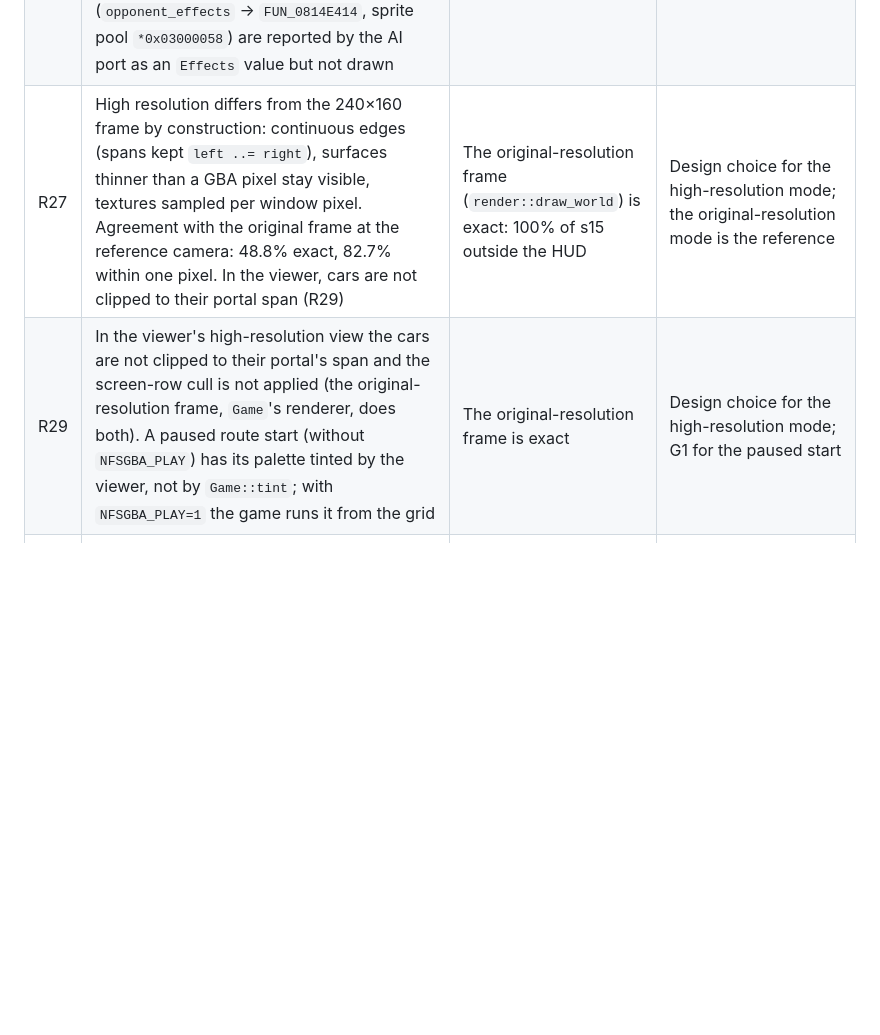
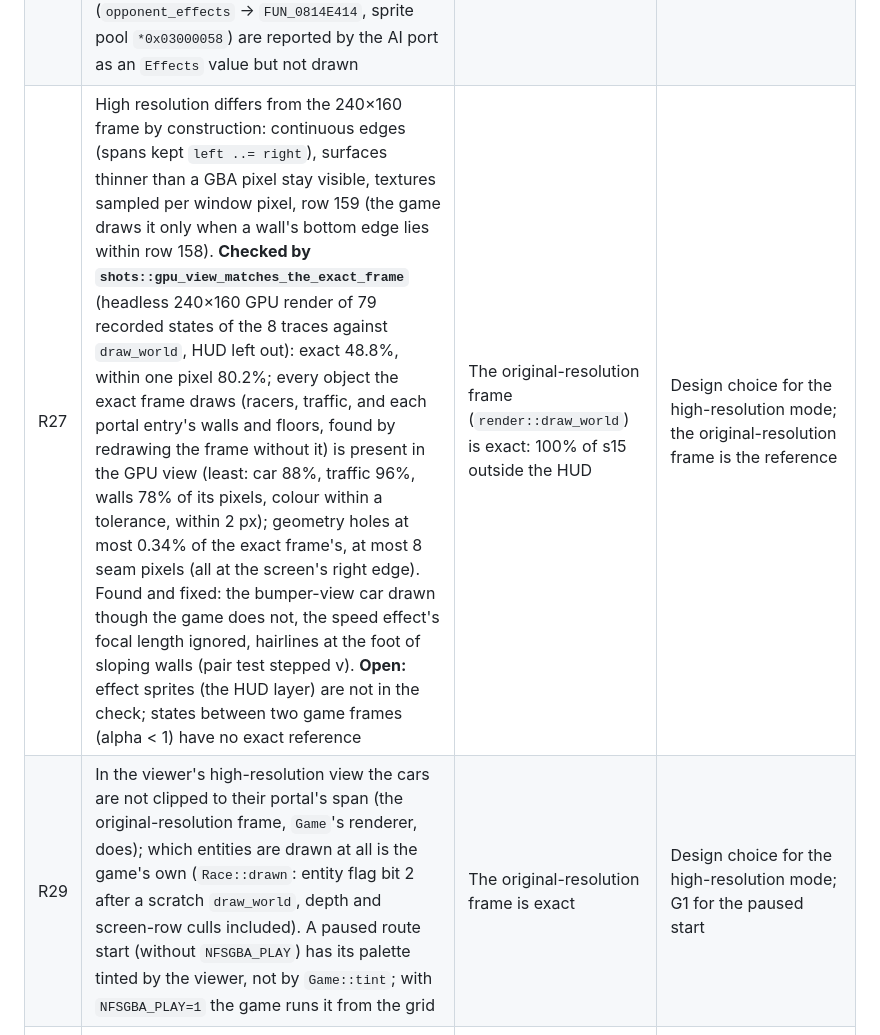
Before and after one commit to mtailordev/nfs-gba, a Markdown page: docs/FIDELITY.md, the part around the change. Drawn GitHub-style; blank space fills up the shorter version.

```diff
--- a/docs/FIDELITY.md
+++ b/docs/FIDELITY.md
@@ -18,8 +18,8 @@ An entry is closed only when the exact behaviour is implemented **and** checked
 | R20 | Wall v fixed in `Wall::uv` from the code: 1/128 texel rows, top `+0x10 + +0x42·128`, span `+0x18`, same at both ends (2,119 of 2,305 drawn walls span exactly one texture height). **No pixel check yet** (the one 64-row wall in the reference frame is hidden); the material's runtime v scroll (world `+0x48`) is not applied | `setup_wall_spans`, `raster_wall_columns` | A frame showing a 64-row wall; the writers of the runtime tables |
 | R21 | Moving wall pieces, sector offsets, animated and scrolled materials (world `+0x18`/`+0x1C`/`+0x48`) are read as static | Runtime tables written by door/animation code, not decoded. In every captured race (routes 18 and 23, 20 dumps) all 122 moving pieces are at zero offsets with flags 1 (open); the viewer's static `game::race_runtime` (all open) is only the initial state: in play (`poses`) the pieces are the game's (`World::pieces`; `moving_pieces_init` starts the route's breakable walls closed, so shortcut walls are drawn until broken; screenshot-checked on route 7), the offsets and material animation stay static | Their writers |
 | R26 | Implemented from the code but in no capture: the entity handlers the sort calls (entities with state bit 0 and not bit 1; `render::Scene`'s default handler does nothing, and `nfsgba-game` uses it), bit-4 sector entities, material steps `+0x44`/`+0x46`, negative `+0x64`; effect sprites (`opponent_effects` → `FUN_0814E414`, sprite pool `*0x03000058`) are reported by the AI port as an `Effects` value but not drawn | — | New captures |
-| R27 | High resolution differs from the 240×160 frame by construction: continuous edges (spans kept `left ..= right`), surfaces thinner than a GBA pixel stay visible, textures sampled per window pixel. Agreement with the original frame at the reference camera: 48.8% exact, 82.7% within one pixel. In the viewer, cars are not clipped to their portal span (R29) | The original-resolution frame (`render::draw_world`) is exact: 100% of s15 outside the HUD | Design choice for the high-resolution mode; the original-resolution mode is the reference |
-| R29 | In the viewer's high-resolution view the cars are not clipped to their portal's span and the screen-row cull is not applied (the original-resolution frame, `Game`'s renderer, does both). A paused route start (without `NFSGBA_PLAY`) has its palette tinted by the viewer, not by `Game::tint`; with `NFSGBA_PLAY=1` the game runs it from the grid | The original-resolution frame is exact | Design choice for the high-resolution mode; G1 for the paused start |
+| R27 | High resolution differs from the 240×160 frame by construction: continuous edges (spans kept `left ..= right`), surfaces thinner than a GBA pixel stay visible, textures sampled per window pixel, row 159 (the game draws it only when a wall's bottom edge lies within row 158). **Checked by `shots::gpu_view_matches_the_exact_frame`** (headless 240×160 GPU render of 79 recorded states of the 8 traces against `draw_world`, HUD left out): exact 48.8%, within one pixel 80.2%; every object the exact frame draws (racers, traffic, and each portal entry's walls and floors, found by redrawing the frame without it) is present in the GPU view (least: car 88%, traffic 96%, walls 78% of its pixels, colour within a tolerance, within 2 px); geometry holes at most 0.34% of the exact frame's, at most 8 seam pixels (all at the screen's right edge). Found and fixed: the bumper-view car drawn though the game does not, the speed effect's focal length ignored, hairlines at the foot of sloping walls (pair test stepped v). **Open:** effect sprites (the HUD layer) are not in the check; states between two game frames (alpha < 1) have no exact reference | The original-resolution frame (`render::draw_world`) is exact: 100% of s15 outside the HUD | Design choice for the high-resolution mode; the original-resolution frame is the reference |
+| R29 | In the viewer's high-resolution view the cars are not clipped to their portal's span (the original-resolution frame, `Game`'s renderer, does); which entities are drawn at all is the game's own (`Race::drawn`: entity flag bit 2 after a scratch `draw_world`, depth and screen-row culls included). A paused route start (without `NFSGBA_PLAY`) has its palette tinted by the viewer, not by `Game::tint`; with `NFSGBA_PLAY=1` the game runs it from the grid | The original-resolution frame is exact | Design choice for the high-resolution mode; G1 for the paused start |
 | R30 | In the high-resolution view, with motion blended between game frames, effect sprites (lights, sparks) follow the car within 30 px of them on screen (`play::lock_effects`), matched by screen distance, not by the effect's owner. The original-resolution frame is the game's own | — | Carry the owner of each effect sprite from `slots`/`oam` to the viewer and place it with its car's blended pose |
 | N1 | Paths unreachable with Carbon's data or inputs, where the port refuses, drops or panics instead of reproducing the game's undefined behaviour: a racer without a driver (the HUD would read BIOS memory), `thousands_separator` above 999,999 (a stale register as the position; whether the profile's cash can get there is open), an unknown page-script command (the game loops forever), blits that would write outside the frame buffer (`ui.rs`; above the top row they land in the invisible gap between the pages, which the menu replay ignores), a text key past the string table pointing into the BIOS (the port reads zeros; the oracle zeroes its BIOS image), a glyph wider than the box in `draw_centred` (the game loops forever), a car texture pointing outside the known banks (`render/entities.rs`) | — | Keep refusing; revisit if any becomes reachable |
 | R24 | The rim redraw reads up to 63 bytes before and 62 after its buffer (the previous block's tail, the gap word, the decoder overrun, the next block's live car state). **Exact on the typed `World`** (five replay traces, per frame and free-running): `World::heap` keeps EWRAM as the race start left it (the atlases, the rim buffers and their neighbours; `race_start` allocates in it exactly as the game's heap does, from the node table the menus left, and writes the freed rings and buffers and the level's 4 KiB table, and the typed blocks' declared fields; their undeclared bytes are zero there, 18 to 128 bytes in blocks not next to an atlas: compared with the game's as the atlases and the node table), and before each rim redraw the live cars are written into it at their race-start blocks (`World::car_at`). Open: the arena is a byte image with the game's heap layout, not typed; typing it needs a model of exactly which neighbouring bytes the redraw can read | The heap after `race_init` | `heap_alloc`, `docs/engine/race-init.md` |
```
Also changed, not shown: docs/engine/viewer-rendering.md (+10 -1 lines).
